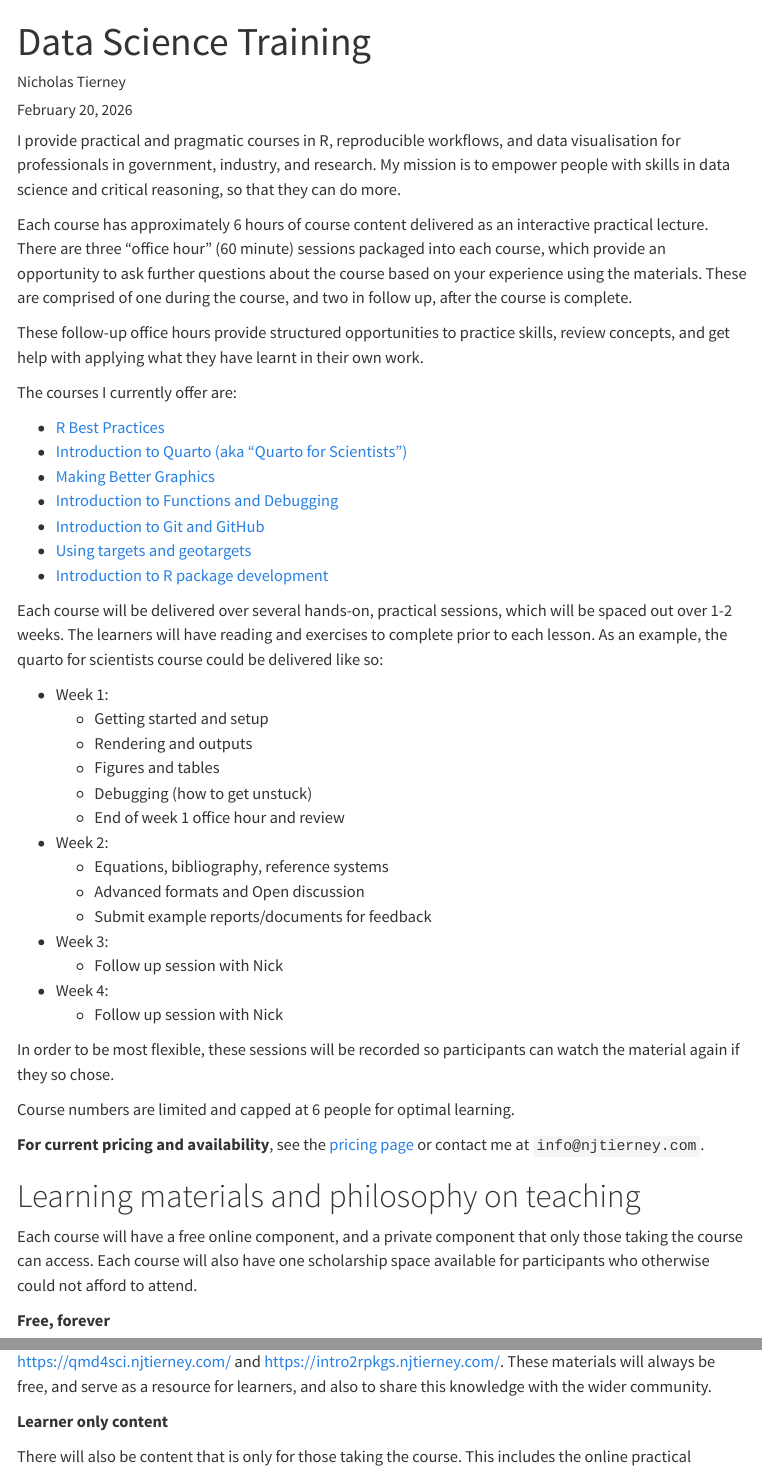
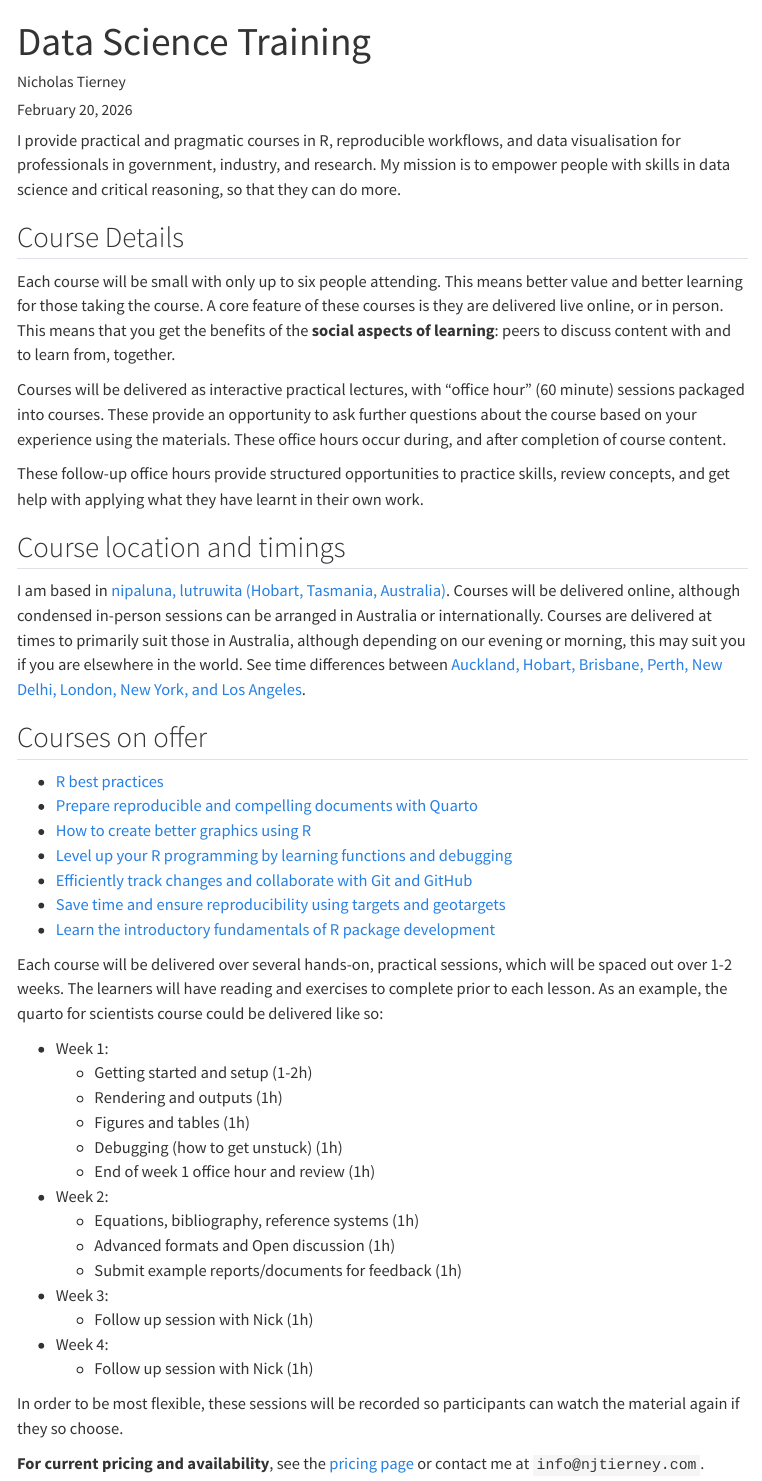
Before and after one commit to njtierney/training, a Quarto document (index.qmd): the page in a window 1100 px wide, from its top, and a second part further down, joined at a grey line. Rendered offline with R 4.5, knitr and Pandoc in place of Quarto, with nearby package versions; menus at the side of the page are left out.

Commit message:
minor tweaks

```diff
--- a/_quarto.yml
+++ b/_quarto.yml
@@ -6,24 +6,24 @@
     - pricing.qmd
 
 website:
-  title: "Data Science Training Courses"
+  title: "Data Science Training"
   site-url: https://training.njtierney.com
   navbar:
     left:
       - text: "Course Catalog"
         href: index.qmd
-      - text: "About"
-        href: index.qmd#about-the-instructor
       - text: "Pricing"
         href: pricing.qmd
     right:
       - icon: github
         href: https://github.com/njtierney
   page-footer:
-    left: "© 2026 Nicholas Tierney"
+    left: "© 2026 [Nicholas Tierney](https://www.njtierney.com)"
     right:
-      - text: "Contact"
+      - text: "Contact: email"
         href: mailto:info@njtierney.com
+      - text: "License: CC BY-NC 4.0"
+        href: https://creativecommons.org/licenses/by-nc/4.0/
 
 from: markdown+autolink_bare_uris
 
--- a/index.qmd
+++ b/index.qmd
@@ -21,46 +21,54 @@
 
 I provide practical and pragmatic courses in R, reproducible workflows, and data visualisation for professionals in government, industry, and research. My mission is to empower people with skills in data science and critical reasoning, so that they can do more.
 
-Each course has approximately 6 hours of course content delivered as an interactive practical lecture. There are three "office hour" (60 minute) sessions packaged into each course, which provide an opportunity to ask further questions about the course based on your experience using the materials. These are comprised of one during the course, and two in follow up, after the course is complete.
+## Course Details
+
+Each course will be small with only up to six people attending. This means better value and better learning for those taking the course. A core feature of these courses is they are delivered live online, or in person. This means that you get the benefits of the **social aspects of learning**: peers to discuss content with and to learn from, together.
+
+Courses will be delivered as interactive practical lectures, with "office hour" (60 minute) sessions packaged into courses. These provide an opportunity to ask further questions about the course based on your experience using the materials. These office hours occur during, and after completion of course content.
 
 These follow-up office hours provide structured opportunities to practice skills, review concepts, and get help with applying what they have learnt in their own work.
 
-The courses I currently offer are:
+## Course location and timings
 
-- [R Best Practices](https://r-best-practices.njtierney.com/)
-- [Introduction to Quarto (aka "Quarto for Scientists")](https://qmd4sci.njtierney.com/)
-- [Making Better Graphics](https://better-vis.njtierney.com/)
-- [Introduction to Functions and Debugging](https://fun2debug.njtierney.com/)
-- [Introduction to Git and GitHub](https://gentle-git.njtierney.com/)
-- [Using targets and geotargets](https://gentle-targets.njtierney.com/)
-- [Introduction to R package development](https://intro2rpkgs.njtierney.com/)
+I am based in [nipaluna, lutruwita (Hobart, Tasmania, Australia)](https://en.wikipedia.org/wiki/Hobart). Courses will be delivered online, although condensed in-person sessions can be arranged in Australia or internationally. Courses are delivered at times to primarily suit those in Australia, although depending on our evening or morning, this may suit you if you are elsewhere in the world. See time differences between [Auckland, Hobart, Brisbane, Perth, New Delhi, London, New York, and Los Angeles](https://www.timeanddate.com/worldclock/meetingtime.html?iso=20260526&p1=22&p2=396&p3=47&p4=196&p5=176&p6=136&p7=179&p8=137).
+
+## Courses on offer
+
+- [R best practices](https://r-best-practices.njtierney.com/)
+- [Prepare reproducible and compelling documents with Quarto](https://qmd4sci.njtierney.com/)
+- [How to create better graphics using R](https://better-vis.njtierney.com/)
+- [Level up your R programming by learning functions and debugging](https://fun2debug.njtierney.com/)
+- [Efficiently track changes and collaborate with Git and GitHub](https://gentle-git.njtierney.com/)
+- [Save time and ensure reproducibility using targets and geotargets](https://gentle-targets.njtierney.com/)
+- [Learn the introductory fundamentals of R package development](https://intro2rpkgs.njtierney.com/)
 
 Each course will be delivered over several hands-on, practical sessions, which will be spaced out over 1-2 weeks. The learners will have reading and exercises to complete prior to each lesson. As an example, the quarto for scientists course could be delivered like so:
 
 - Week 1:
-    - Getting started and setup
-    - Rendering and outputs
-    - Figures and tables
-    - Debugging (how to get unstuck)
-    - End of week 1 office hour and review
+    - Getting started and setup (1-2h)
+    - Rendering and outputs (1h)
+    - Figures and tables (1h)
+    - Debugging (how to get unstuck) (1h)
+    - End of week 1 office hour and review (1h)
 - Week 2:
-    - Equations, bibliography, reference systems
-    - Advanced formats and Open discussion
-    - Submit example reports/documents for feedback
+    - Equations, bibliography, reference systems (1h)
+    - Advanced formats and Open discussion (1h)
+    - Submit example reports/documents for feedback (1h)
 - Week 3:
-    - Follow up session with Nick
+    - Follow up session with Nick (1h)
 - Week 4:
-    - Follow up session with Nick
+    - Follow up session with Nick (1h)
 
-In order to be most flexible, these sessions will be recorded so participants can watch the material again if they so chose.
-
-Course numbers are limited and capped at 6 people for optimal learning.
+In order to be most flexible, these sessions will be recorded so participants can watch the material again if they so choose.
 
 **For current pricing and availability**, see the [pricing page](pricing.qmd) or contact me at `info@njtierney.com`.
 
 # Learning materials and philosophy on teaching
 
-Each course will have a free online component, and a private component that only those taking the course can access. Each course will also have one scholarship space available for participants who otherwise could not afford to attend.
+Each course will have a free online component, and a private component that only those taking the course can access.
+
+Each course will also have one scholarship space available for participants who otherwise could not afford to attend. For more details on this, see [pricing](pricing.qmd)
 
 **Free, forever**
 
--- a/pricing.qmd
+++ b/pricing.qmd
@@ -15 +9,0 @@
-  - Limited to 6 participants per course
@@ -20,23 +10,44 @@
-  - Limited to 6 participants per course
++------------------------------------------------------------------------------------------------------------+-------------+----------------------------------------------------------------------------------------------------------+-----------------+
+| Course                                                                                                     | Price       | Details                                                                                                  | \# participants |
++============================================================================================================+=============+==========================================================================================================+=================+
+| [R best practices](https://r-best-practices.njtierney.com/)                                                | \$450       | 6 hours of practical instruction, plus 3x60 minute officer hour sessions (1 during course, 2 follow up)  | 6               |
+|                                                                                                            |             |                                                                                                          |                 |
+| [Prepare reproducible and compelling documents with Quarto](https://qmd4sci.njtierney.com/)                |             |                                                                                                          |                 |
+|                                                                                                            |             |                                                                                                          |                 |
+| [How to create better graphics using R](https://better-vis.njtierney.com/)                                 |             |                                                                                                          |                 |
+|                                                                                                            |             |                                                                                                          |                 |
+| [Level up your R programming by learning functions and debugging](https://fun2debug.njtierney.com/)        |             |                                                                                                          |                 |
+|                                                                                                            |             |                                                                                                          |                 |
+| [Efficiently track changes and collaborate with Git and GitHub](https://gentle-git.njtierney.com/)         |             |                                                                                                          |                 |
+|                                                                                                            |             |                                                                                                          |                 |
+| [Learn the introductory fundamentals of R package development](https://intro2rpkgs.njtierney.com/)         |             |                                                                                                          |                 |
++------------------------------------------------------------------------------------------------------------+-------------+----------------------------------------------------------------------------------------------------------+-----------------+
+| [Save time and ensure reproducibility using targets and geotargets](https://gentle-targets.njtierney.com/) | \$900       | 12 hours of practical instruction, plus 6x60 minute officer hour sessions (2 during course, 4 follow up) | 6               |
++------------------------------------------------------------------------------------------------------------+-------------+----------------------------------------------------------------------------------------------------------+-----------------+
 
 All courses include:
 
-- Recorded sessions for flexible review
-- Free online learning materials (yours to keep forever)
-- Private learner-only content and exercises
-- One scholarship space per course available
+-   Recorded sessions for flexible review
+-   Free online learning materials (yours to keep forever)
+-   Private learner-only content and exercises
 
-**Note**: Pricing will increase as courses become established. Lock in current rates by registering early.
+All courses will also feature one heavily discounted scholarship, priced at \$5 AUD, about the price of a coffee these days in Hobart. More details on applying for scholarships will be announced soon.
+
+## Pilot program
+
+These courses are currently in development, but I will be offering discounted "pilot" runs of each course. These will be starting from approximately May 2026, details to follow soon.
 
 ## Registration
 
 To register or discuss which courses would be best for your team:
 
-- **Email**: info@njtierney.com
-- **Website**: [training.njtierney.com](https://training.njtierney.com)
+**Note**: Pricing will increase as courses become established. Lock in current rates by registering early.
+
+-   **Email**: info\@njtierney.com
+-   **Website**: [training.njtierney.com](https://training.njtierney.com)
 
 Course schedules and availability updated regularly.
 
----
+------------------------------------------------------------------------
 
 [← Back to course catalog](index.qmd)
```
Also changed, not shown: index.qmd (3 more changed lines), pricing.qmd (9 more changed lines).
